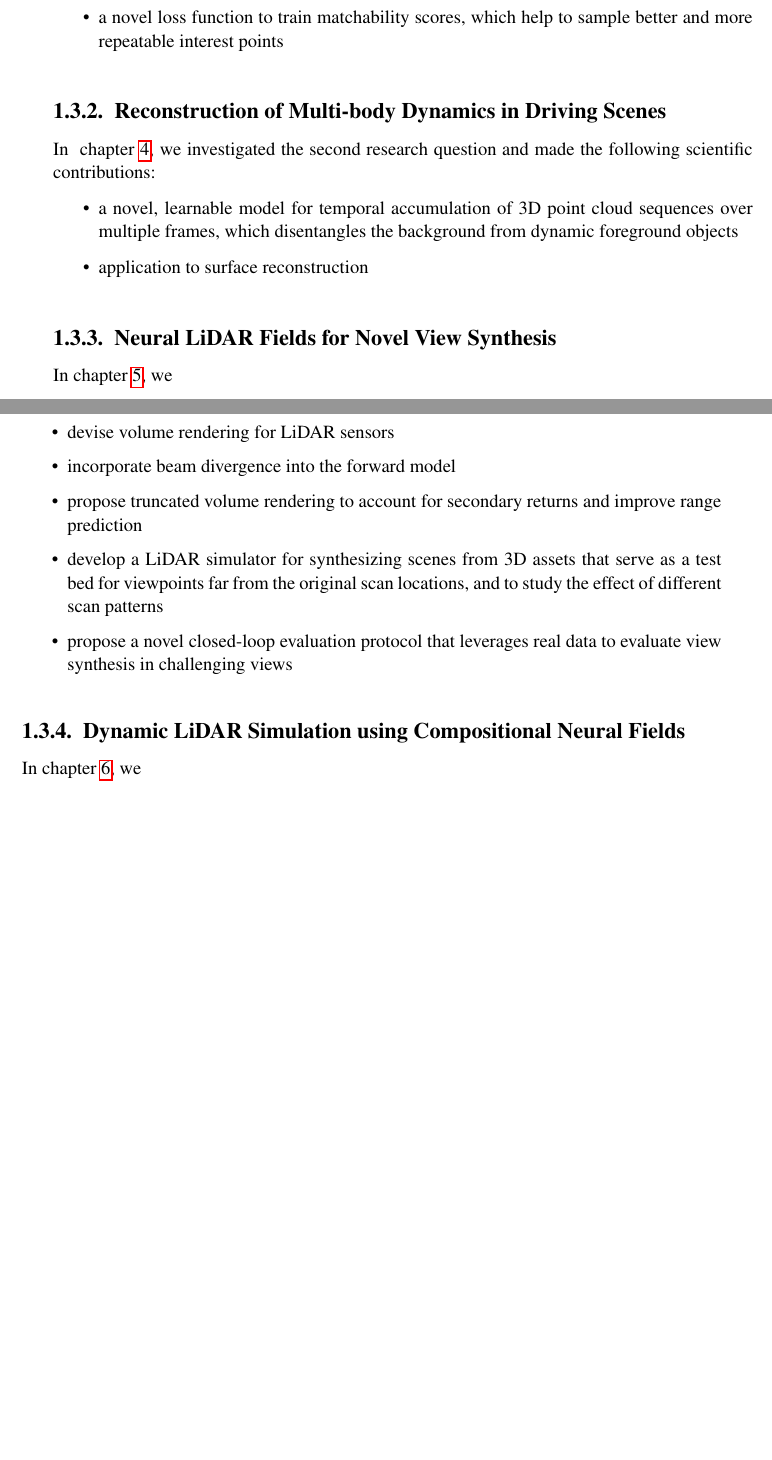
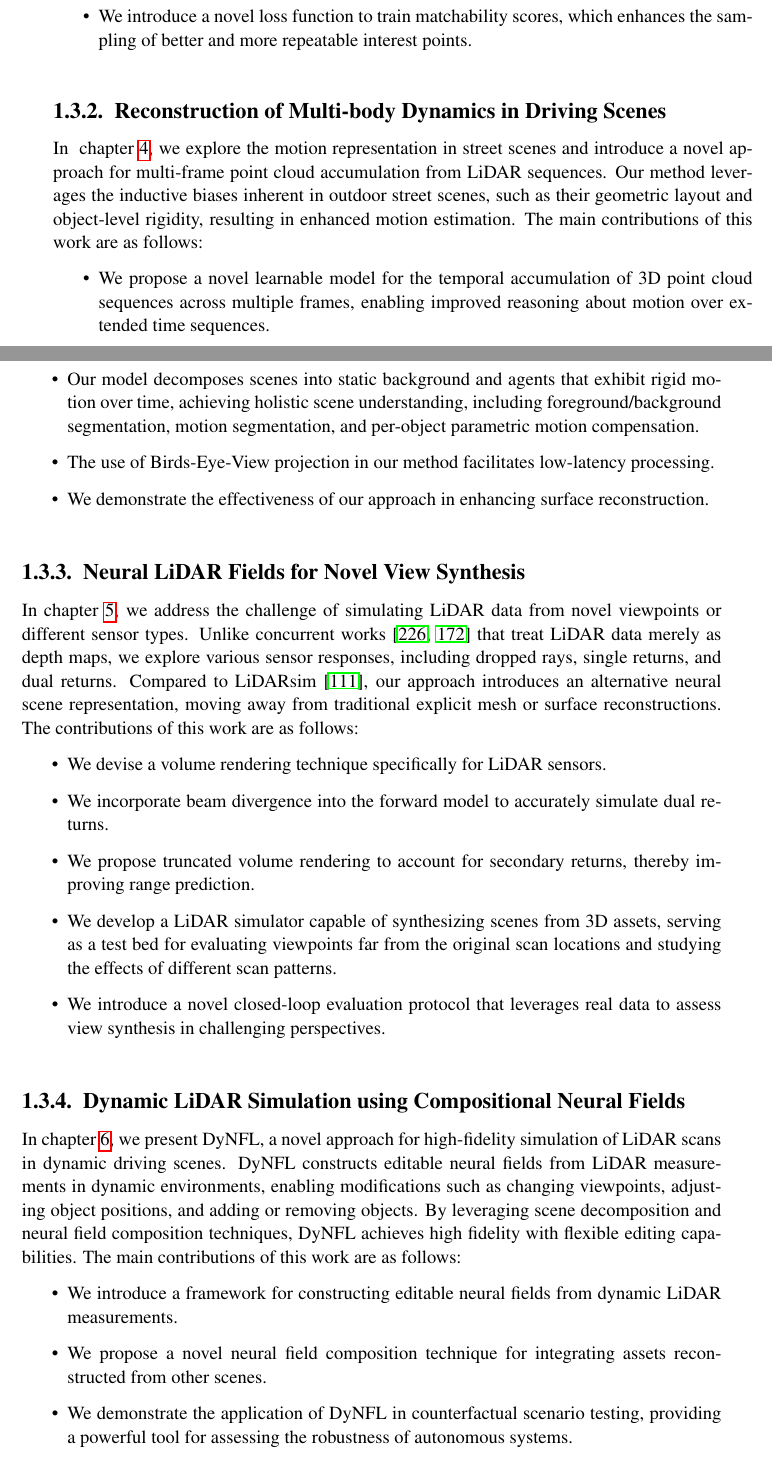
Before and after one commit to ShengyuH/PhD_thesis, a LaTeX thesis (thesis.tex, which reads tex/05_intro.tex): two parts of pages 15 and 16 of 159 before the commit and two parts of pages 15 and 16 of 161 after it, joined at a grey line, cut so that both start at the same text, the shorter picture padded with empty space. Compiled offline with pdfLaTeX.

Commit message:
done with intro

```diff
--- a/tex/05_intro.tex
+++ b/tex/05_intro.tex
@@ -52 +48,0 @@ In ~\cref{chap:cvpr21}, we investigated the first research question and the main
-    \item a novel loss function to train matchability scores, which help to sample better and more repeatable interest points
@@ -53,38 +52,38 @@ In ~\cref{chap:cvpr21}, we investigated the first research question and the main
+\item We introduce a novel loss function to train matchability scores, which enhances the sampling of better and more repeatable interest points.
 \end{itemize}
 
 \subsection{Reconstruction of Multi-body Dynamics in Driving Scenes}
+In ~\cref{chap:eccv22}, we explore the motion representation in street scenes and introduce a novel approach for multi-frame point cloud accumulation from LiDAR sequences. Our method leverages the inductive biases inherent in outdoor street scenes, such as their geometric layout and object-level rigidity, resulting in enhanced motion estimation. The main contributions of this work are as follows:
 
-In ~\cref{chap:eccv22}, we investigated the second research question and made the following scientific contributions:
 \begin{itemize}
-    \item a novel, learnable model for temporal accumulation of 3D point cloud sequences over multiple frames, which disentangles the background from dynamic foreground objects
-    \item application to surface reconstruction
+\item We propose a novel learnable model for the temporal accumulation of 3D point cloud sequences across multiple frames, enabling improved reasoning about motion over extended time sequences.
+\item Our model decomposes scenes into static background and agents that exhibit rigid motion over time, achieving holistic scene understanding, including foreground/background segmentation, motion segmentation, and per-object parametric motion compensation.
+\item The use of Birds-Eye-View projection in our method facilitates low-latency processing.
+\item We demonstrate the effectiveness of our approach in enhancing surface reconstruction.
 \end{itemize}
 
 \subsection{Neural LiDAR Fields for Novel View Synthesis}
-
-In~\cref{chap:iccv23}, we
+In \cref{chap:iccv23}, we address the challenge of simulating LiDAR data from novel viewpoints or different sensor types. Unlike concurrent works~\cite{zhang2023nerflidar,tao2023lidarnerf} that treat LiDAR data merely as depth maps, we explore various sensor responses, including dropped rays, single returns, and dual returns. Compared to LiDARsim~\cite{manivasagam2020lidarsim}, our approach introduces an alternative neural scene representation, moving away from traditional explicit mesh or surface reconstructions. The contributions of this work are as follows:
 
 \begin{itemize}
-    \item devise volume rendering for LiDAR sensors
-    \item incorporate beam divergence into the forward model
-    \item propose truncated volume rendering to account for secondary returns and improve range prediction
-    \item develop a LiDAR simulator for synthesizing scenes from 3D assets that serve as a test bed for viewpoints far from the original scan locations, and to study the effect of different scan patterns
-    \item propose a novel closed-loop evaluation protocol that leverages real data to evaluate view synthesis in challenging views
-\end{itemize}
-
-\subsection{Dynamic LiDAR Simulation using Compositional Neural Fields}
-
-In~\cref{chap:cvpr24}, we
-
-\begin{itemize}
-\item A
+\item We devise a volume rendering technique specifically for LiDAR sensors.
+\item We incorporate beam divergence into the forward model to accurately simulate dual returns.
+\item We propose truncated volume rendering to account for secondary returns, thereby improving range prediction.
+\item We develop a LiDAR simulator capable of synthesizing scenes from 3D assets, serving as a test bed for evaluating viewpoints far from the original scan locations and studying the effects of different scan patterns.
+\item We introduce a novel closed-loop evaluation protocol that leverages real data to assess view synthesis in challenging perspectives.
 \end{itemize}
 
 
+\subsection{Dynamic LiDAR Simulation using Compositional Neural Fields}
+In \cref{chap:cvpr24}, we present DyNFL, a novel approach for high-fidelity simulation of LiDAR scans in dynamic driving scenes. DyNFL constructs editable neural fields from LiDAR measurements in dynamic environments, enabling modifications such as changing viewpoints, adjusting object positions, and adding or removing objects. By leveraging scene decomposition and neural field composition techniques, DyNFL achieves high fidelity with flexible editing capabilities. The main contributions of this work are as follows:
 
+\begin{itemize}
+\item We introduce a framework for constructing editable neural fields from dynamic LiDAR measurements.
+\item We propose a novel neural field composition technique for integrating assets reconstructed from other scenes.
+\item We demonstrate the application of DyNFL in counterfactual scenario testing, providing a powerful tool for assessing the robustness of autonomous systems.
+\end{itemize}
 
 \section{Relevance to Science and Economy}
-
 \paragraph{Scientific Recognition}
 The content presented in this thesis is derived from twelve papers I produced during my PhD, four of which are included in this thesis. Ten of these papers were published at renowned conferences in Computer Vision, Robotics, or Remote Sensing. Several of them received recognitions such as Best Paper Award, Best Paper Award Candidate, Oral, or Highlight papers. One paper was accepted at a workshop and won the Best Paper Award. Additionally, ten out of the twelve projects were open-sourced and received recognition from the community in the form of github stars. The datasets, code, and accompanying illustrative videos are available on my personal website: \url{shengyuh.github.io}.
 
```
Also changed, not shown: references.bib (+14 -0 lines), thesis.bbl, tex/05_intro.tex (8 more changed lines).
